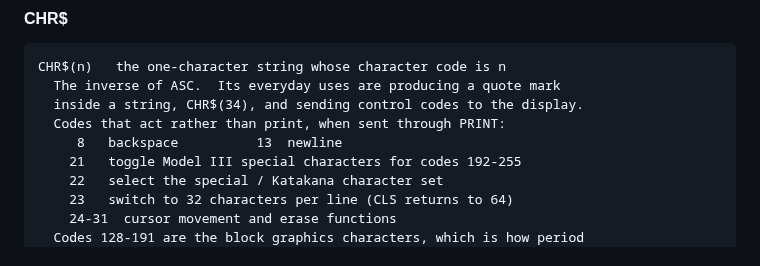
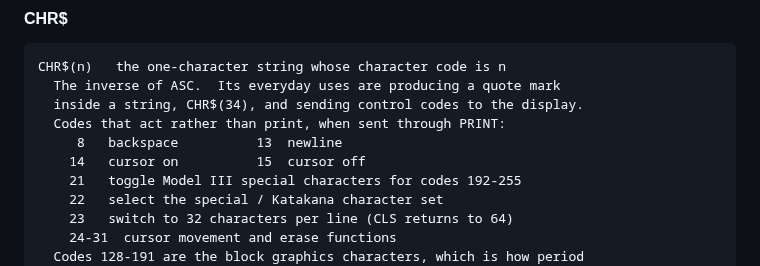
Before and after one commit to davidscan/trs80basic, a Markdown page: docs/USER_GUIDE.md, the part around the change. Drawn GitHub-style.

```diff
--- a/docs/USER_GUIDE.md
+++ b/docs/USER_GUIDE.md
@@ -1904,6 +1904,7 @@ CHR$(n)   the one-character string whose character code is n
   inside a string, CHR$(34), and sending control codes to the display.
   Codes that act rather than print, when sent through PRINT:
      8   backspace          13  newline
+    14   cursor on          15  cursor off
     21   toggle Model III special characters for codes 192-255
     22   select the special / Katakana character set
     23   switch to 32 characters per line (CLS returns to 64)
```
Also changed, not shown: README.md (+8 -0 lines), docs/images/semigraphics-house.png (added), docs/images/virtual-terminal.png (added), 10 other files.
